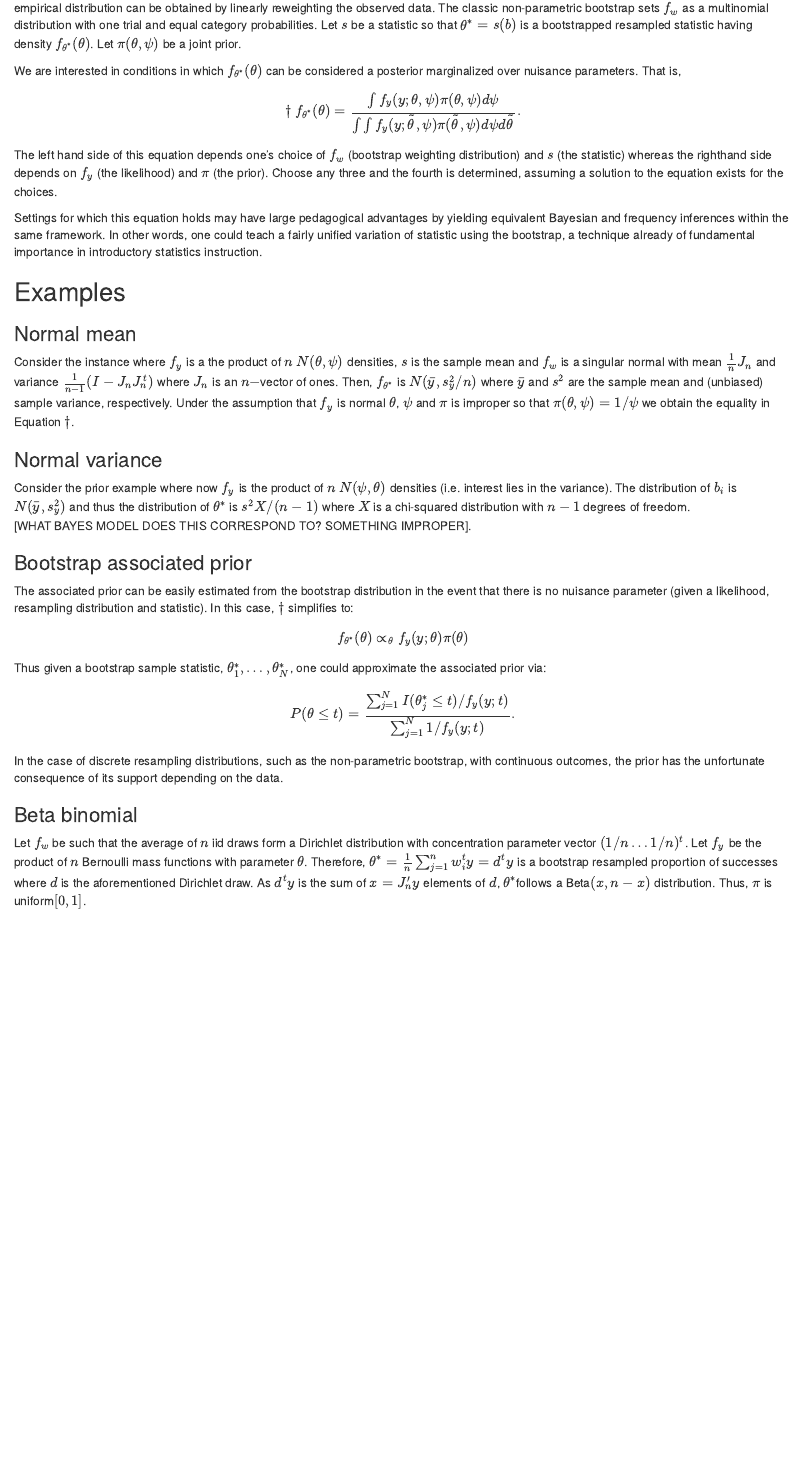
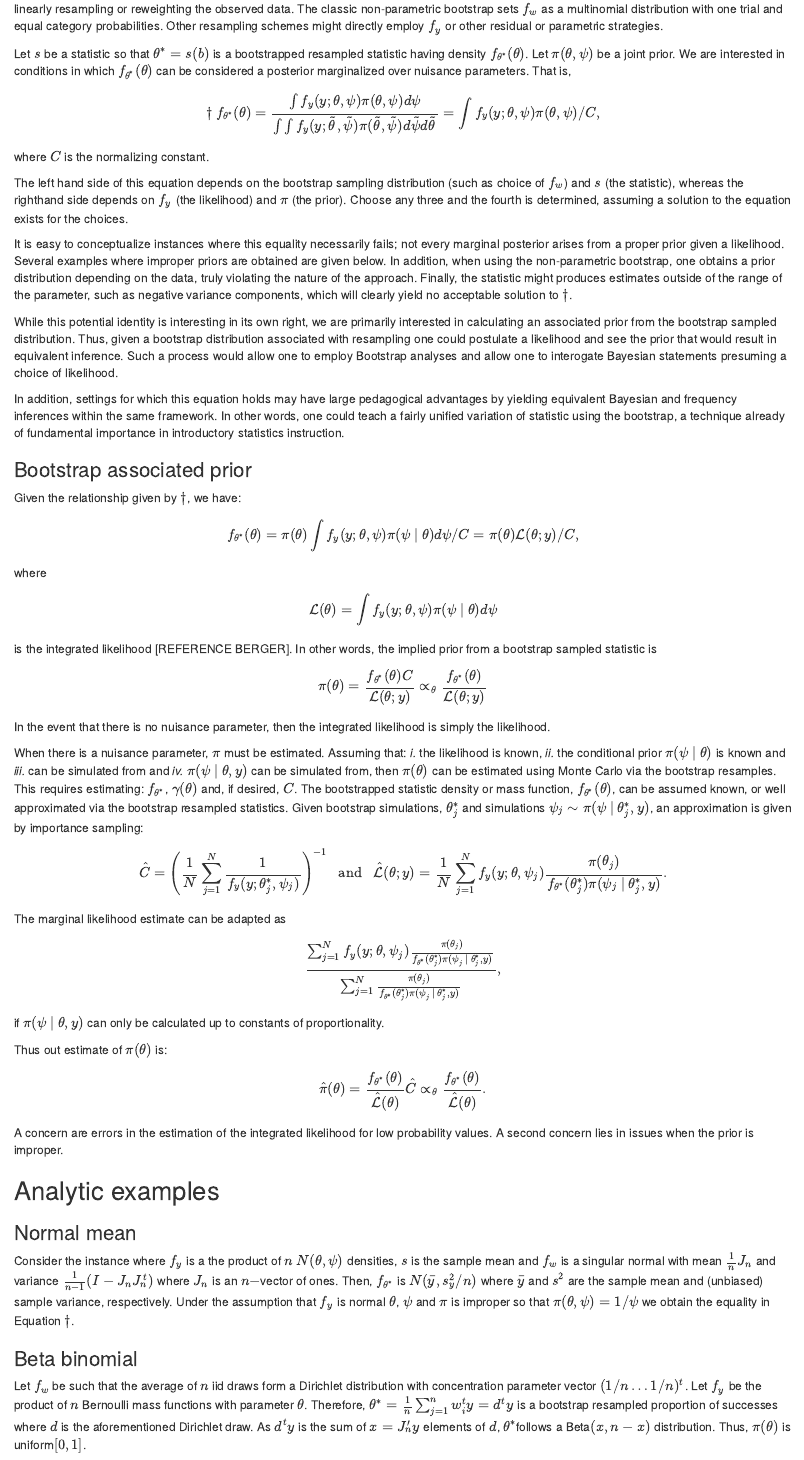
Before and after one commit to bcaffo/bayesBoot, an R Markdown document (bayesBoot.Rmd): the page in a window 1100 px wide, from 230 px down before the commit and from 250 px down after it. The pictures show the output file bayesBoot.html that the author committed with the source, opened offline.

Commit message:
Worked on the notes

```diff
--- a/bayesBoot.Rmd
+++ b/bayesBoot.Rmd
@@ -14 +11,0 @@ Define our restricted variation of linear bootstrap resampling via a weighting d
-The classic non-parametric bootstrap sets $f_w$ as a multinomial distribution with one trial and equal category probabilities. Let $s$ be a statistic so that $\theta^* = s(b)$ is a bootstrapped resampled statistic having density $f_{\theta^*}(\theta)$.  Let $\pi(\theta, \psi)$ be a joint prior.
@@ -15,39 +15,60 @@ The classic non-parametric bootstrap sets $f_w$ as a multinomial distribution wi
+The classic non-parametric bootstrap sets $f_w$ as a multinomial distribution with one trial and equal category probabilities. Other resampling schemes might directly employ $f_y$ or other residual or parametric strategies.
 
+Let $s$ be a statistic so that $\theta^* = s(b)$ is a bootstrapped resampled statistic having density $f_{\theta^*}(\theta)$.  Let $\pi(\theta, \psi)$ be a joint prior.
 We are interested in conditions in which $f_{\theta^*}(\theta)$ can be considered a posterior marginalized over nuisance parameters. That is,
+$$
+\dagger ~f_{\theta^*}(\theta) = \frac{\int f_y(y; \theta, \psi) \pi(\theta, \psi) d\psi}{\int \int f_y(y; \tilde \theta, \tilde \psi) \pi(\tilde \theta, \tilde \psi) d\tilde \psi d\tilde \theta} = \int f_y(y; \theta, \psi) \pi(\theta, \psi) / C,
+$$
+where $C$ is the normalizing constant.
 
+The left hand side of this equation depends on the bootstrap sampling distribution (such as choice of $f_w$) and $s$ (the statistic), whereas the righthand side depends on $f_y$ (the likelihood) and $\pi$ (the prior). Choose any three and the fourth is determined, assuming a solution to the equation exists for the choices.
+
+It is easy to conceptualize instances where this equality necessarily fails; not every marginal posterior arises from a proper prior given a likelihood. Several examples where improper priors are obtained are given below. In addition, when using the non-parametric bootstrap, one obtains a prior distribution depending on the data, truly violating the nature of the approach. Finally, the statistic might produces estimates outside of the range of the parameter, such as negative variance components, which will clearly yield no acceptable solution to $\dagger$.
+
+
+While this potential identity is interesting in its own right, we are primarily interested in calculating an associated prior from the bootstrap sampled distribution. Thus, given a bootstrap distribution associated with resampling one could postulate a likelihood and see the prior that would result in equivalent inference. Such a process would allow one to employ Bootstrap analyses and allow one to interogate Bayesian statements presuming a choice of likelihood.
+
+In addition, settings for which this equation holds may have large pedagogical advantages by yielding equivalent Bayesian and frequency inferences within the same framework. In other words, one could teach a fairly unified variation of statistic using the bootstrap, a technique already of fundamental importance in introductory statistics instruction.
+
+### Bootstrap associated prior
+Given the relationship given by $\dagger$, we have:
 $$
-\dagger ~f_{\theta^*}(\theta) = \frac{\int f_y(y; \theta, \psi) \pi(\theta, \psi) d\psi}{\int \int f_y(y; \tilde \theta, \psi) \pi(\tilde \theta, \psi) d\psi d\tilde \theta}.
+f_{\theta^*}(\theta) = \pi(\theta) \int f_y(y; \theta, \psi) \pi(\psi ~|~ \theta) d\psi / C
+= \pi(\theta) {\cal L}(\theta; y) / C,
+$$
+where $${\cal L}(\theta) = \int f_y(y; \theta, \psi) \pi(\psi ~|~ \theta) d\psi$$ is the integrated likelihood [REFERENCE BERGER]. In other words, the implied prior from a bootstrap sampled statistic is
+$$
+\pi(\theta) = \frac{f_{\theta^*}(\theta)C}{{\cal L}(\theta; y)} \propto_\theta \frac{f_{\theta^*}(\theta)}{{\cal L}(\theta; y)}
+$$
+In the event that there is no nuisance parameter, then the integrated likelihood is simply the likelihood.
+
+When there is a nuisance parameter, $\pi$ must be estimated. Assuming that: *i.* the likelihood is known, *ii.* the conditional prior $\pi(\psi ~|~ \theta)$ is known and *iii.* can be simulated from and *iv.*
+$\pi(\psi ~|~ \theta, y)$ can be simulated from, then $\pi(\theta)$ can be estimated using Monte Carlo via the bootstrap resamples. This requires estimating: $f_{\theta^*}$, $\gamma(\theta)$ and, if desired, $C$. The bootstrapped statistic density or mass function, $f_{\theta^*}(\theta)$, can be assumed known, or well approximated via the bootstrap resampled statistics. Given bootstrap simulations, $\theta^*_j$ and simulations $\psi_j \sim \pi(\psi ~|~ \theta^*_j, y)$, an approximation is given by importance sampling:
+$$
+\hat C = \left( \frac{1}{N}\sum_{j=1}^N \frac{1}{f_y(y; \theta^*_j, \psi_j)} \right)^{-1}
+~~~\mbox{and}~~~ \hat {\cal L}(\theta; y) = \frac{1}{N} \sum_{j=1}^N f_y(y;\theta, \psi_j)\frac{\pi(\theta_j)}{f_{\theta^*}(\theta_j^*)\pi(\psi_j ~|~ \theta_j^*, y)}.
+$$
+The marginal likelihood estimate can be adapted as
+$$
+\frac{\sum_{j=1}^N f_y(y;\theta, \psi_j)\frac{\pi(\theta_j)}{f_{\theta^*}(\theta_j^*)\pi(\psi_j ~|~ \theta_j^*, y)}}{\sum_{j=1}^N \frac{\pi(\theta_j)}{f_{\theta^*}(\theta_j^*)\pi(\psi_j ~|~ \theta_j^*, y)}},
 $$
 
+if $\pi(\psi ~|~ \theta, y)$ can only be calculated up to constants of proportionality.
 
-The left hand side of this equation depends one's choice of $f_w$ (bootstrap weighting distribution) and $s$ (the statistic) whereas the righthand side depends on $f_y$ (the likelihood) and $\pi$ (the prior). Choose any three and the fourth is determined, assuming a solution to the equation exists for the choices.
+Thus out estimate of $\pi(\theta)$ is:
+$$
+\hat \pi(\theta) = \frac{f_{\theta^*}(\theta)}{\hat {\cal L}(\theta)} \hat C \propto_\theta \frac{f_{\theta^*}(\theta)}{\hat {\cal L}(\theta)}.
+$$
 
-Settings for which this equation holds may have large pedagogical advantages by yielding equivalent Bayesian and frequency inferences within the same framework. In other words, one could teach a fairly unified variation of statistic using the bootstrap, a technique already of fundamental importance in introductory statistics instruction.
+A concern are errors in the estimation of the integrated likelihood for low probability values.
+A second concern lies in issues when the prior is improper.
 
-
-## Examples
+## Analytic examples
 
 ### Normal mean
 Consider the instance where $f_y$ is a the product of $n$ $N(\theta, \psi)$ densities, $s$ is the sample mean and $f_w$ is a singular normal with mean $\frac{1}{n}J_n$ and variance $\frac{1}{n-1}(I - J_n J_n^t)$ where $J_n$ is an $n-$vector of ones. Then, $f_{\theta^*}$ is $N(\bar y, s^2_y / n)$ where $\bar y$ and $s^2$ are the sample mean and (unbiased) sample variance, respectively.  Under the assumption that $f_y$ is normal $\theta$, $\psi$ and $\pi$ is improper so that $\pi(\theta, \psi) = 1 / \psi$ we obtain the equality in Equation $\dagger$.
 
-### Normal variance
-Consider the prior example where now $f_y$ is the product of $n$ $N(\psi, \theta)$ densities (i.e. interest lies in the variance). The distribution of $b_i$ is $N(\bar y, s^2_y)$ and thus the distribution of $\theta^*$ is $s^2 X / (n-1)$ where $X$ is a chi-squared distribution with $n-1$ degrees of freedom.
-[WHAT BAYES MODEL DOES THIS CORRESPOND TO? SOMETHING IMPROPER].
-
-### Bootstrap associated prior
-The associated prior can be easily estimated from the bootstrap distribution in the event that there is no nuisance parameter (given a likelihood, resampling distribution and statistic).  In this case, $\dagger$ simplifies to:
-$$
-f_{\theta^*}(\theta)
-\propto_\theta f_y(y; \theta) \pi(\theta)
-$$
-Thus given a bootstrap sample statistic, $\theta^*_1, \ldots, \theta^*_N$, one could approximate the associated prior via:
-$$
-P(\theta \leq t) = \frac{\sum_{j=1}^N I(\theta^*_j \leq t) / f_y(y; t)}{\sum_{j=1}^N 1/ f_y(y; t)}.
-$$
-In the case of discrete resampling distributions, such as the non-parametric bootstrap, with continuous outcomes, the prior has the unfortunate consequence of its support depending on the data.
-
-
 ### Beta binomial
 Let $f_w$ be such that the average of $n$ iid draws form a Dirichlet distribution with concentration parameter vector $(1/n \ldots 1/n)^t$.
 Let $f_y$ be the product of $n$ Bernoulli mass functions with parameter $\theta$. Therefore,
-$\theta^* = \frac{1}{n}\sum_{j=1}^n w^t_i y = d^t y$ is a bootstrap resampled proportion of successes where $d$ is the aforementioned Dirichlet draw.  As $d^t y$ is the sum of $x=J_n' y$ elements of $d$, $\theta^*$follows a Beta$(x, n-x)$ distribution. Thus, $\pi$ is uniform$[0,1]$.
+$\theta^* = \frac{1}{n}\sum_{j=1}^n w^t_i y = d^t y$ is a bootstrap resampled proportion of successes where $d$ is the aforementioned Dirichlet draw.  As $d^t y$ is the sum of $x=J_n' y$ elements of $d$, $\theta^*$follows a Beta$(x, n-x)$ distribution. Thus, $\pi(\theta)$ is uniform$[0,1]$.
```
Also changed, not shown: bayesBoot.html, bayesBoot.Rmd (21 more changed lines).
